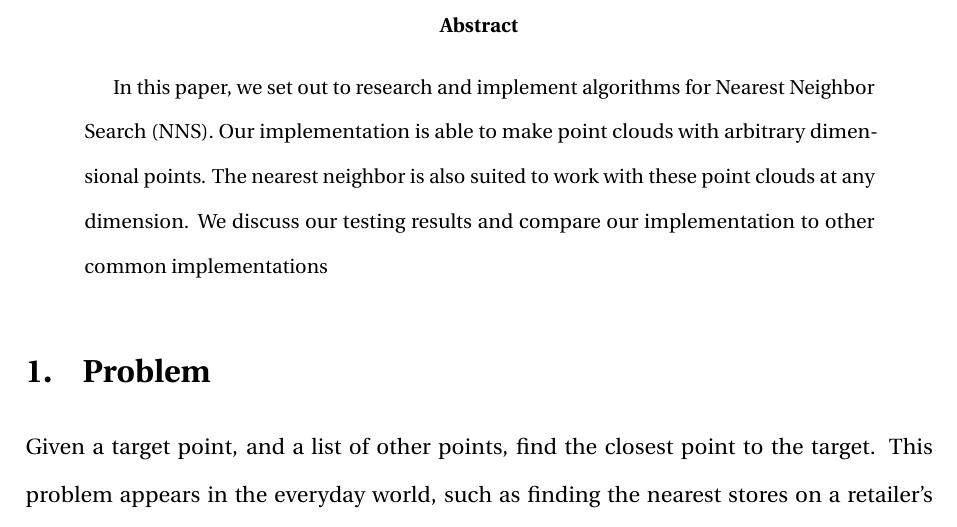
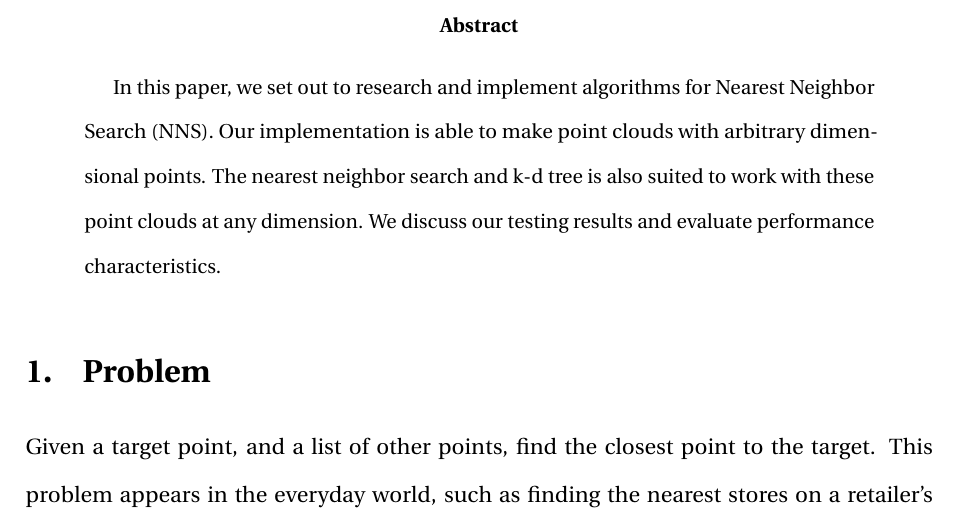
Before and after one commit to rukumar333/cs375-final-project, a LaTeX paper (writeup/report.tex): part of page 1 of 4, cut so that both start at the same text. Compiled offline with pdfLaTeX.

Commit message:
Tweaks to writeup

```diff
--- a/writeup/report.tex
+++ b/writeup/report.tex
@@ -50,8 +50,9 @@ top=20mm, bottom=20mm}
 \begin{abstract}
   In this paper, we set out to research and implement algorithms for Nearest Neighbor Search (NNS).
   Our implementation is able to make point clouds with arbitrary dimensional points.
-  The nearest neighbor is also suited to work with these point clouds at any dimension.
-  We discuss our testing results and compare our implementation to other common implementations
+  The nearest neighbor search and k-d tree is also suited to work with these point clouds
+  at any dimension.
+  We discuss our testing results and evaluate performance characteristics.
 \end{abstract}
 
 \section{Problem}
```
Also changed, not shown: writeup/report.pdf, 1 other file.
